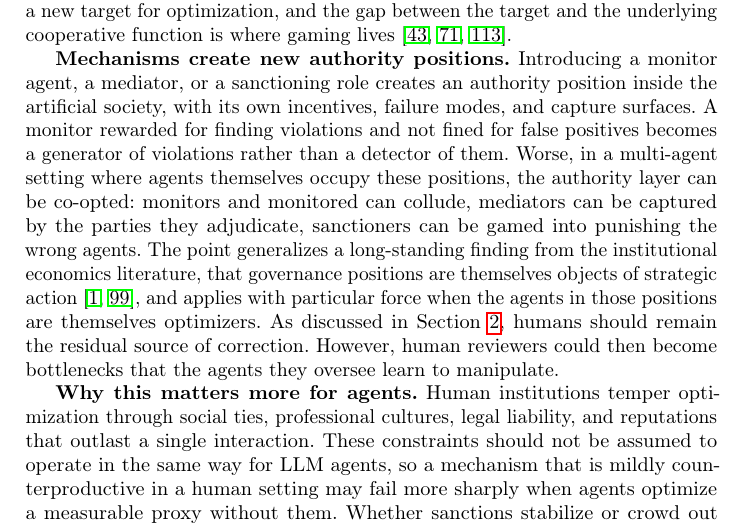
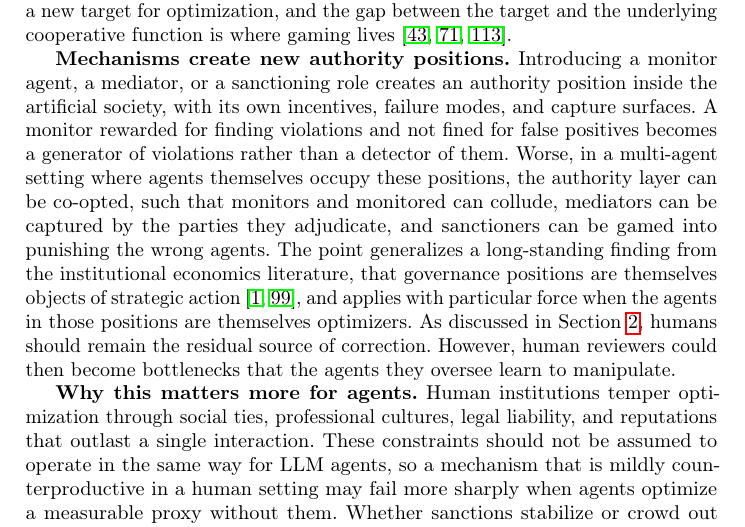
Before and after one commit to van-truong/institutional-design-for-ai-agents, a LaTeX paper (manuscript/manuscript.tex): part of page 21 of 46, cut so that both start at the same text. Compiled offline with pdfLaTeX.

Commit message:
Sec. 5.1: co-opted authority sentence reworded

```diff
--- a/manuscript/manuscript.tex
+++ b/manuscript/manuscript.tex
@@ -362,8 +362,7 @@ The same mechanism can be implemented through different enforcement architecture
 
 \textbf{Mechanisms create new optimization targets.} Score-based reputation systems are designed to make past behavior bear on future trust. They are also, by construction, scalar signals that can be optimized against directly, and agent populations can be expected to do so. The pathologies are well documented in human and online settings: agents perform visible cooperative acts while neglecting the invisible maintenance labor that keeps the system functioning, collude to inflate one another's scores, strategically depress competitors' standing, or substitute the metric for the function it was meant to track~\citep{garcinAggregatingReputationFeedback2009,resnickReputationSystems2000}. The argument can be extended: any institutional mechanism that produces a measurable signal creates a new target for optimization, and the gap between the target and the underlying cooperative function is where gaming lives~\citep{goodhartProblemsMonetaryManagement1984,leggSpecificationGamingFlip2020,skalseDefiningCharacterizingReward2022}.
 
-\textbf{Mechanisms create new authority positions.} Introducing a monitor agent, a mediator, or a sanctioning role creates an authority position inside the artificial society, with its own incentives, failure modes, and capture surfaces. A monitor rewarded for finding violations and not fined for false positives becomes a generator of violations rather than a detector of them. Worse, in a multi-agent setting where agents themselves occupy these positions, the authority layer can be co-opted: monitors and monitored can collude,
-mediators can be captured by the parties they adjudicate, sanctioners can be gamed into punishing the wrong agents. The point generalizes a long-standing finding from the institutional economics literature,  that governance positions are themselves objects of strategic action~\citep{acemogluInstitutionsFundamentalCause2004,ostromGoverningCommonsEvolution1990},  and applies with particular force when the agents in those positions are themselves optimizers. As discussed in Section~\ref{sec:institutional-design}, humans should remain the residual source of correction. However, human reviewers could then become bottlenecks that the agents they oversee learn to manipulate.
+\textbf{Mechanisms create new authority positions.} Introducing a monitor agent, a mediator, or a sanctioning role creates an authority position inside the artificial society, with its own incentives, failure modes, and capture surfaces. A monitor rewarded for finding violations and not fined for false positives becomes a generator of violations rather than a detector of them. Worse, in a multi-agent setting where agents themselves occupy these positions, the authority layer can be co-opted, such that monitors and monitored can collude, mediators can be captured by the parties they adjudicate, and sanctioners can be gamed into punishing the wrong agents. The point generalizes a long-standing finding from the institutional economics literature,  that governance positions are themselves objects of strategic action~\citep{acemogluInstitutionsFundamentalCause2004,ostromGoverningCommonsEvolution1990},  and applies with particular force when the agents in those positions are themselves optimizers. As discussed in Section~\ref{sec:institutional-design}, humans should remain the residual source of correction. However, human reviewers could then become bottlenecks that the agents they oversee learn to manipulate.
 
 \textbf{Why this matters more for agents.} Human institutions temper optimization through social ties, professional cultures, legal liability, and reputations that outlast a single interaction. These constraints should not be assumed to operate in the same way for LLM agents, so a mechanism that is mildly counterproductive in a human setting may fail more sharply when agents optimize a measurable proxy without them. Whether sanctions stabilize or crowd out cooperation therefore depends on the task, the agents involved, the resources at stake, and how mechanisms combine, and no general theory yet predicts which (Section~\mbox{\ref{sec:evaluation}}). Table~\mbox{\ref{tab:failure-guide}} condenses these lessons into a short guide: for each failure mode, the enforcement stage where it breaks, the families most exposed to it, what to measure, and the safeguards that address it.
 
```
Also changed, not shown: 1 other file.
